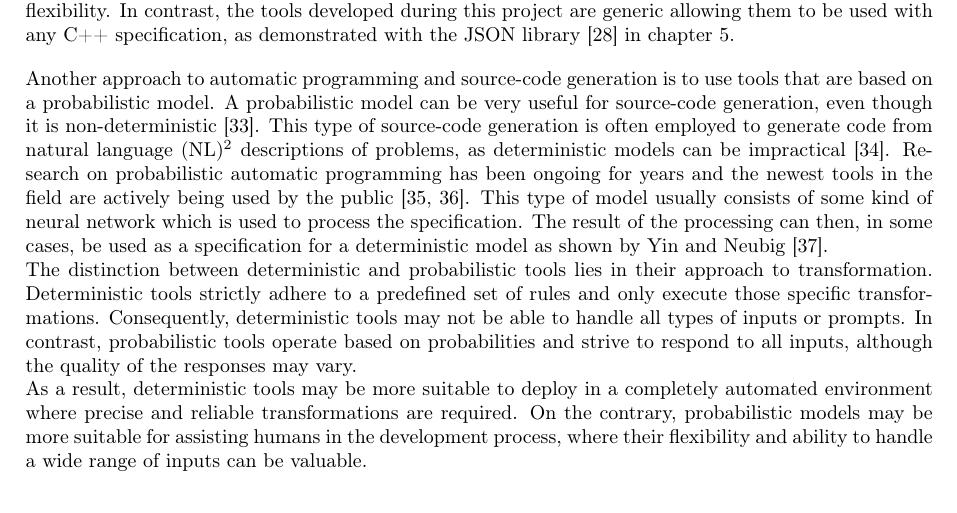
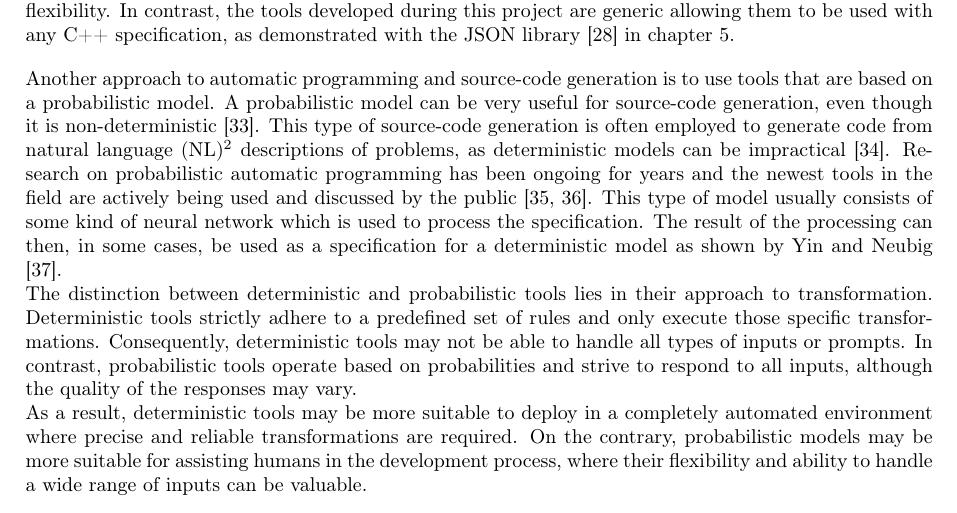
Before and after one commit to mortenhaahr/RD, a LaTeX thesis (report/main.tex, which reads report/100related_work/01related_work.tex): part of page 45 of 48, cut so that both start at the same text. Compiled offline with pdfLaTeX.

Commit message:
Review of related work

```diff
--- a/report/100related_work/01related_work.tex
+++ b/report/100related_work/01related_work.tex
@@ -26,7 +26,7 @@ This type of source-code generation is often employed to generate code from natu
     An example of a NL could be English.
 }
 descriptions of problems, as deterministic models can be impractical \cite{alonStructuralLanguageModels2020}.
-Research on probabilistic automatic programming has been ongoing for years and the newest tools in the field are actively being used by the public \cite{WhatChatGPTWhy, johnmaedaChoosingLLMModel2023}.
+Research on probabilistic automatic programming has been ongoing for years and the newest tools in the field are actively being used and discussed by the public \cite{WhatChatGPTWhy, johnmaedaChoosingLLMModel2023}.
 This type of model usually consists of some kind of neural network which is used to process the specification.
 The result of the processing can then, in some cases, be used as a specification for a deterministic model as shown by Yin and Neubig \cite{yinSyntacticNeuralModel2017}.\\
 The distinction between deterministic and probabilistic tools lies in their approach to transformation. Deterministic tools strictly adhere to a predefined set of rules and only execute those specific transformations. Consequently, deterministic tools may not be able to handle all types of inputs or prompts.
```
